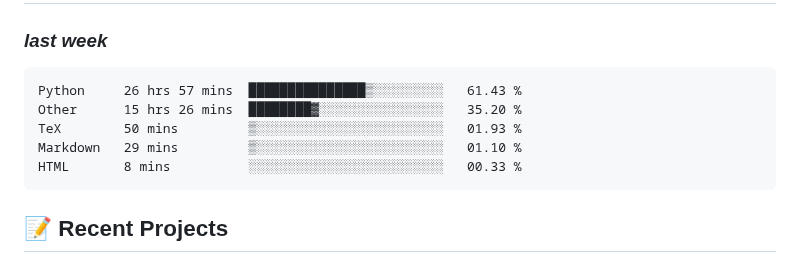
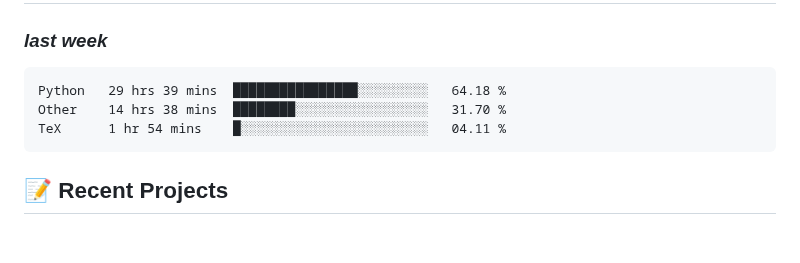
Before and after one commit to alie8096/alie8096, a Markdown page: README.md, the part around the change. Drawn GitHub-style; blank space fills up the shorter version.

Commit message:
Updated waka-readme graph with new metrics

````diff
--- a/README.md
+++ b/README.md
@@ -43,11 +43,9 @@ Welcome to my GitHub profile! I'm passionate about coding and enjoy working with
 <!--START_SECTION:waka-->
 
 ```txt
-Python     26 hrs 57 mins  ███████████████▒░░░░░░░░░   61.43 %
-Other      15 hrs 26 mins  ████████▓░░░░░░░░░░░░░░░░   35.20 %
-TeX        50 mins         ▒░░░░░░░░░░░░░░░░░░░░░░░░   01.93 %
-Markdown   29 mins         ▒░░░░░░░░░░░░░░░░░░░░░░░░   01.10 %
-HTML       8 mins          ░░░░░░░░░░░░░░░░░░░░░░░░░   00.33 %
+Python   29 hrs 39 mins  ████████████████░░░░░░░░░   64.18 %
+Other    14 hrs 38 mins  ████████░░░░░░░░░░░░░░░░░   31.70 %
+TeX      1 hr 54 mins    █░░░░░░░░░░░░░░░░░░░░░░░░   04.11 %
 ```
 
 <!--END_SECTION:waka-->
````
